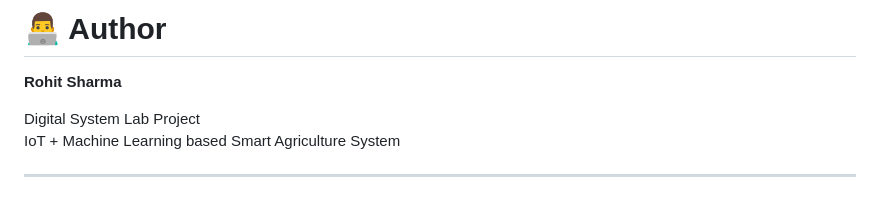
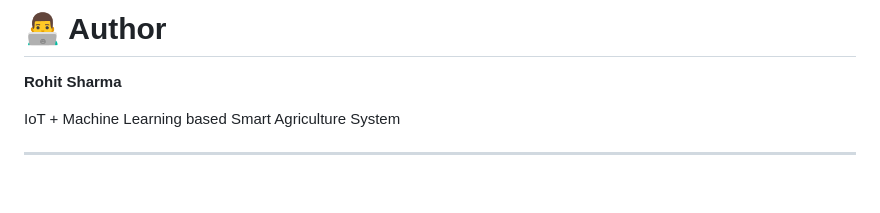
Before and after one commit to rohit9394/Edge-Optimized-Smart-Agriculture-System, a Markdown page: README.md, the part around the change. Rendered like a GitHub page.

Commit message:
Update author section in README.md
Removed project description from the author section.

```diff
--- a/README.md
+++ b/README.md
@@ -372,7 +372,6 @@ http://localhost:8000
 
 **Rohit Sharma**
 
-Digital System Lab Project
 IoT + Machine Learning based Smart Agriculture System
 
 ---
```
